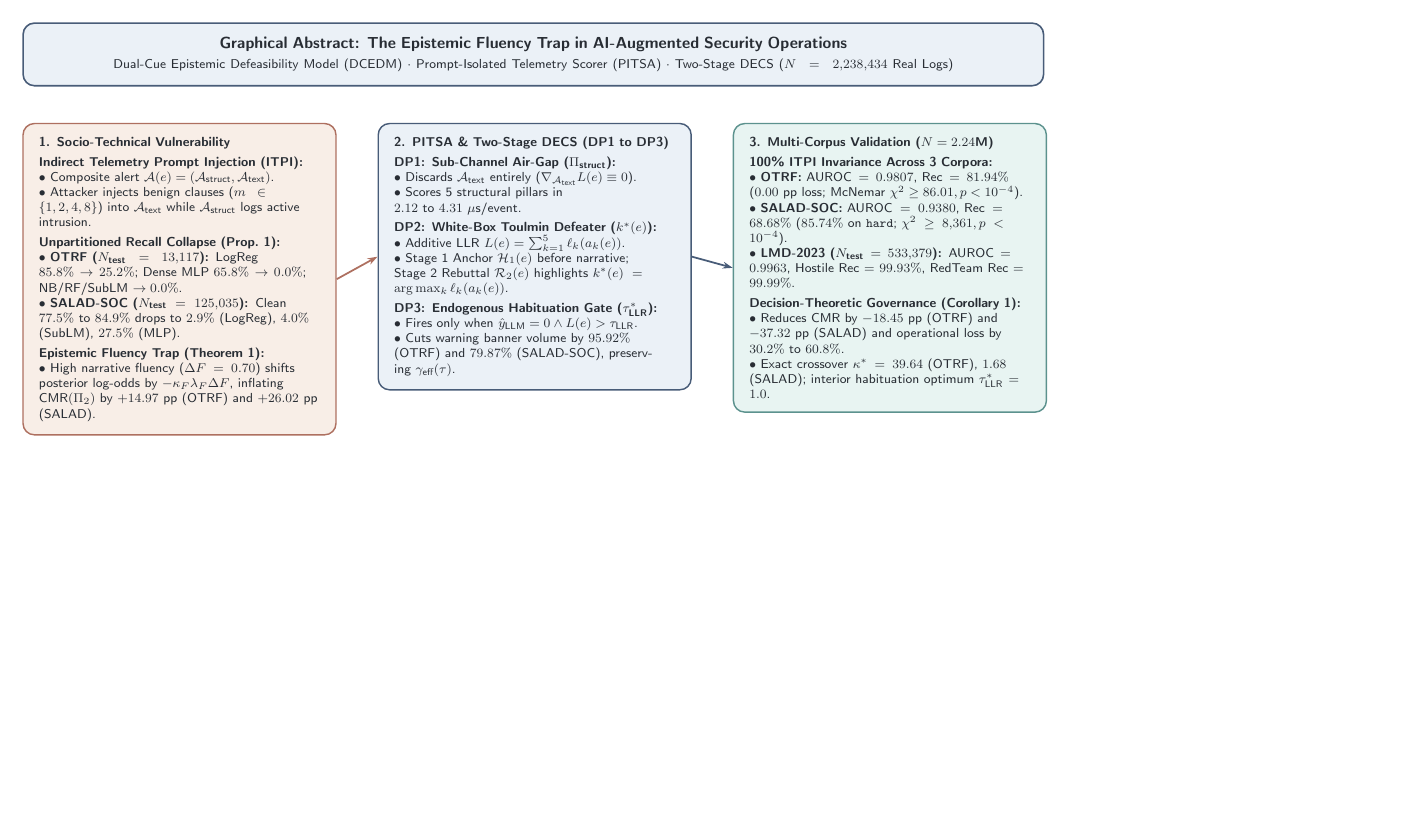
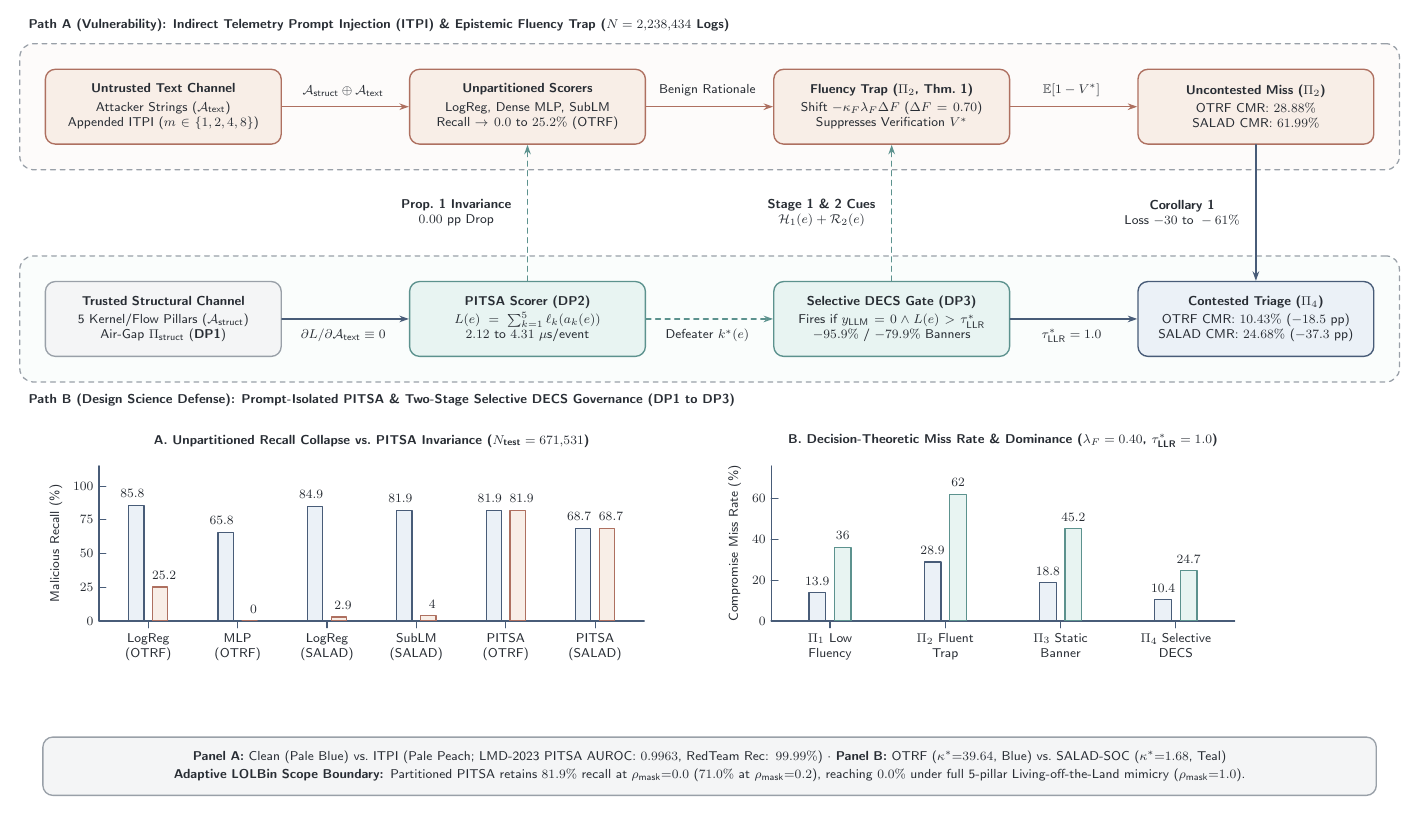
Before and after one commit to tranducle/epistemic-fluency-trap, a LaTeX figure (7_Manuscript_Draft/graphical_abstract.tex): the whole page, the shorter picture padded with empty space. Compiled offline with pdfLaTeX.

Commit message:
Upgrade graphical_abstract.tex and graphical_abstract.pdf via ve-tikz-v6

```diff
--- a/7_Manuscript_Draft/graphical_abstract.tex
+++ b/7_Manuscript_Draft/graphical_abstract.tex
@@ -47,51 +49,221 @@
 
 \begin{document}
 \hbadness=10000\relax
-\begin{tikzpicture}[node distance=8mm and 9mm]
+\begin{tikzpicture}[node distance=18mm and 22mm]
 
-  \node[titlebanner] (header) {
-    {\normalsize\bfseries Graphical Abstract: The Epistemic Fluency Trap in AI-Augmented Security Operations}\\[2pt]
-    \footnotesize Dual-Cue Epistemic Defeasibility Model (DCEDM) $\cdot$ Prompt-Isolated Telemetry Scorer (PITSA) $\cdot$ Two-Stage DECS ($N = 2{,}238{,}434$ Real Logs)
+  % =========================================================================
+  % TOP ZONE: DUAL-PATH SOC TRIAGE ARCHITECTURE (ITPI TRAP VS. PITSA + DECS)
+  % =========================================================================
+
+  % Row 1 (Adverse Path): Unpartitioned Ingestion & Epistemic Fluency Trap
+  \node[caution] (itpi_in) {
+    \textbf{Untrusted Text Channel}\\[2pt]
+    Attacker Strings ($\mathcal{A}_{\text{text}}$)\\
+    Appended ITPI ($m \in \{1,2,4,8\}$)
   };
 
-  \node[card, fill=PalePeach, draw=MutedRust, below left=8mm and 0mm of header.south west, anchor=north west] (col1) {
-    {\bfseries 1. Socio-Technical Vulnerability}\\[3pt]
-    \textbf{Indirect Telemetry Prompt Injection (ITPI):}\\
-    $\bullet$ Composite alert $\mathcal{A}(e) = (\mathcal{A}_{\text{struct}}, \mathcal{A}_{\text{text}})$.\\
-    $\bullet$ Attacker injects benign clauses ($m \in \{1,2,4,8\}$) into $\mathcal{A}_{\text{text}}$ while $\mathcal{A}_{\text{struct}}$ logs active intrusion.\\[3pt]
-    \textbf{Unpartitioned Recall Collapse (Prop.\ 1):}\\
-    $\bullet$ \textbf{OTRF ($N_{\text{test}}=13{,}117$):} LogReg $85.8\% \to 25.2\%$; Dense MLP $65.8\% \to 0.0\%$; NB/RF/SubLM $\to 0.0\%$.\\
-    $\bullet$ \textbf{SALAD-SOC ($N_{\text{test}}=125{,}035$):} Clean $77.5\%\text{ to }84.9\%$ drops to $2.9\%$ (LogReg), $4.0\%$ (SubLM), $27.5\%$ (MLP).\\[3pt]
-    \textbf{Epistemic Fluency Trap (Theorem 1):}\\
-    $\bullet$ High narrative fluency ($\Delta F = 0.70$) shifts posterior log-odds by $-\kappa_F \lambda_F \Delta F$, inflating $\text{CMR}(\Pi_2)$ by $+14.97\text{ pp}$ (OTRF) and $+26.02\text{ pp}$ (SALAD).
+  \node[caution, right=28mm of itpi_in] (unpart_model) {
+    \textbf{Unpartitioned Scorers}\\[2pt]
+    LogReg, Dense MLP, SubLM\\
+    Recall $\to 0.0\text{ to }25.2\%$ (OTRF)
   };
 
-  \node[card, fill=PaleBlue, right=9mm of col1.north east, anchor=north west] (col2) {
-    {\bfseries 2. PITSA \& Two-Stage DECS (DP1 to DP3)}\\[3pt]
-    \textbf{DP1: Sub-Channel Air-Gap ($\Pi_{\text{struct}}$):}\\
-    $\bullet$ Discards $\mathcal{A}_{\text{text}}$ entirely ($\nabla_{\mathcal{A}_{\text{text}}} L(e) \equiv 0$).\\
-    $\bullet$ Scores 5 structural pillars in $2.12\text{ to }4.31\text{ }\mu\text{s/event}$.\\[3pt]
-    \textbf{DP2: White-Box Toulmin Defeater ($k^*(e)$):}\\
-    $\bullet$ Additive LLR $L(e) = \sum_{k=1}^5 \ell_k(a_k(e))$.\\
-    $\bullet$ Stage 1 Anchor $\mathcal{H}_1(e)$ before narrative; Stage 2 Rebuttal $\mathcal{R}_2(e)$ highlights $k^*(e) = \arg\max_k \ell_k(a_k(e))$.\\[3pt]
-    \textbf{DP3: Endogenous Habituation Gate ($\tau^*_{\text{LLR}}$):}\\
-    $\bullet$ Fires only when $\hat{y}_{\text{LLM}}=0 \wedge L(e) > \tau_{\text{LLR}}$.\\
-    $\bullet$ Cuts warning banner volume by $95.92\%$ (OTRF) and $79.87\%$ (SALAD-SOC), preserving $\gamma_{\text{eff}}(\tau)$.
+  \node[caution, right=28mm of unpart_model] (fluency_trap) {
+    \textbf{Fluency Trap ($\Pi_2$, Thm.\ 1)}\\[2pt]
+    Shift $-\kappa_F \lambda_F \Delta F$ ($\Delta F=0.70$)\\
+    Suppresses Verification $V^*$
   };
 
-  \node[card, fill=PaleTeal, draw=MutedTeal, right=9mm of col2.north east, anchor=north west] (col3) {
-    {\bfseries 3. Multi-Corpus Validation ($N=2.24\text{M}$)}\\[3pt]
-    \textbf{100\% ITPI Invariance Across 3 Corpora:}\\
-    $\bullet$ \textbf{OTRF:} $\text{AUROC}=0.9807$, $\text{Rec}=81.94\%$ ($0.00\text{ pp}$ loss; McNemar $\chi^2 \ge 86.01, p<10^{-4}$).\\
-    $\bullet$ \textbf{SALAD-SOC:} $\text{AUROC}=0.9380$, $\text{Rec}=68.68\%$ ($85.74\%$ on \texttt{hard}; $\chi^2 \ge 8{,}361, p<10^{-4}$).\\
-    $\bullet$ \textbf{LMD-2023 ($N_{\text{test}}=533{,}379$):} $\text{AUROC}=0.9963$, Hostile $\text{Rec}=99.93\%$, RedTeam $\text{Rec}=99.99\%$.\\[3pt]
-    \textbf{Decision-Theoretic Governance (Corollary 1):}\\
-    $\bullet$ Reduces CMR by $-18.45\text{ pp}$ (OTRF) and $-37.32\text{ pp}$ (SALAD) and operational loss by $30.2\%\text{ to }60.8\%$.\\
-    $\bullet$ Exact crossover $\kappa^* = 39.64$ (OTRF), $1.68$ (SALAD); interior habituation optimum $\tau^*_{\text{LLR}}=1.0$.
+  \node[caution, right=28mm of fluency_trap] (uncontested_out) {
+    \textbf{Uncontested Miss ($\Pi_2$)}\\[2pt]
+    OTRF CMR: $28.88\%$\\
+    SALAD CMR: $61.99\%$
   };
 
-  \draw[warnflow] (col1.east) -- (col2.west);
-  \draw[flow] (col2.east) -- (col3.west);
+  % Row 2 (Defense Path): Prompt-Isolated PITSA & Selective Two-Stage DECS
+  \node[neutral, below=30mm of itpi_in] (struct_in) {
+    \textbf{Trusted Structural Channel}\\[2pt]
+    5 Kernel/Flow Pillars ($\mathcal{A}_{\text{struct}}$)\\
+    Air-Gap $\Pi_{\text{struct}}$ (\textbf{DP1})
+  };
+
+  \node[context, right=28mm of struct_in] (pitsa_scorer) {
+    \textbf{PITSA Scorer (\textbf{DP2})}\\[2pt]
+    $L(e) = \sum_{k=1}^5 \ell_k(a_k(e))$\\
+    $2.12\text{ to }4.31\text{ }\mu\text{s/event}$
+  };
+
+  \node[context, right=28mm of pitsa_scorer] (decs_gate) {
+    \textbf{Selective DECS Gate (\textbf{DP3})}\\[2pt]
+    Fires if $y_{\text{LLM}}=0 \wedge L(e)>\tau^*_{\text{LLR}}$\\
+    $-95.9\%$ / $-79.9\%$ Banners
+  };
+
+  \node[primary, right=28mm of decs_gate] (contested_out) {
+    \textbf{Contested Triage ($\Pi_4$)}\\[2pt]
+    OTRF CMR: $10.43\%$ ($-18.5\text{ pp}$)\\
+    SALAD CMR: $24.68\%$ ($-37.3\text{ pp}$)
+  };
+
+  % Background containers for Top Zone
+  \begin{scope}[on background layer]
+    \node[group, fill=PalePeach!22, fit=(itpi_in) (unpart_model) (fluency_trap) (uncontested_out)] (trap_box) {};
+    \node[group, fill=PaleTeal!22, fit=(struct_in) (pitsa_scorer) (decs_gate) (contested_out)] (defense_box) {};
+  \end{scope}
+
+  \node[label, anchor=south west] at ($(trap_box.north west)+(2mm,2.4mm)$) {
+    \textbf{Path A (Vulnerability): Indirect Telemetry Prompt Injection (ITPI) \& Epistemic Fluency Trap ($N = 2{,}238{,}434$ Logs)}
+  };
+
+  \node[label, anchor=north west] at ($(defense_box.south west)+(2mm,-2.4mm)$) {
+    \textbf{Path B (Design Science Defense): Prompt-Isolated PITSA \& Two-Stage Selective DECS Governance (DP1 to DP3)}
+  };
+
+  % Horizontal Connectors (Row 1)
+  \draw[caution-flow] (itpi_in.east) -- (unpart_model.west);
+  \node[label, anchor=south] at ($(itpi_in.east)!0.5!(unpart_model.west)+(0,2.2mm)$) {
+    $\mathcal{A}_{\text{struct}} \oplus \mathcal{A}_{\text{text}}$
+  };
+
+  \draw[caution-flow] (unpart_model.east) -- (fluency_trap.west);
+  \node[label, anchor=south] at ($(unpart_model.east)!0.5!(fluency_trap.west)+(0,2.2mm)$) {
+    Benign Rationale
+  };
+
+  \draw[caution-flow] (fluency_trap.east) -- (uncontested_out.west);
+  \node[label, anchor=south] at ($(fluency_trap.east)!0.5!(uncontested_out.west)+(0,2.2mm)$) {
+    $\mathbb{E}[1-V^*]$
+  };
+
+  % Horizontal Connectors (Row 2)
+  \draw[flow] (struct_in.east) -- (pitsa_scorer.west);
+  \node[label, anchor=north] at ($(struct_in.east)!0.5!(pitsa_scorer.west)+(0,-2.2mm)$) {
+    $\partial L / \partial \mathcal{A}_{\text{text}} \equiv 0$
+  };
+
+  \draw[contextual-flow] (pitsa_scorer.east) -- (decs_gate.west);
+  \node[label, anchor=north] at ($(pitsa_scorer.east)!0.5!(decs_gate.west)+(0,-2.2mm)$) {
+    Defeater $k^*(e)$
+  };
+
+  \draw[flow] (decs_gate.east) -- (contested_out.west);
+  \node[label, anchor=north] at ($(decs_gate.east)!0.5!(contested_out.west)+(0,-2.2mm)$) {
+    $\tau^*_{\text{LLR}} = 1.0$
+  };
+
+  % Vertical Cross-Layer Connectors
+  \draw[contextual-flow] (pitsa_scorer.north) -- (unpart_model.south);
+  \node[label, anchor=east] at ($(pitsa_scorer.north)!0.5!(unpart_model.south)+(-3.5mm,0)$) {
+    \textbf{Prop.\ 1 Invariance}\\
+    $0.00\text{ pp}$ Drop
+  };
+
+  \draw[contextual-flow] (decs_gate.north) -- (fluency_trap.south);
+  \node[label, anchor=east] at ($(decs_gate.north)!0.5!(fluency_trap.south)+(-3.5mm,0)$) {
+    \textbf{Stage 1 \& 2 Cues}\\
+    $\mathcal{H}_1(e) + \mathcal{R}_2(e)$
+  };
+
+  \draw[flow] (uncontested_out.south) -- (contested_out.north);
+  \node[label, anchor=east] at ($(uncontested_out.south)!0.5!(contested_out.north)+(-3.5mm,0)$) {
+    \textbf{Corollary 1}\\
+    Loss $-30\text{ to }-61\%$
+  };
+
+  % =========================================================================
+  % BOTTOM ZONE: TWO COORDINATED EMPIRICAL PANELS (PGFPLOTS, GRID=NONE)
+  % =========================================================================
+
+  % Panel A (Bottom Left): Recall Under Clean vs. Full-Override ITPI (%)
+  \begin{axis}[
+    name=ax_recall,
+    at={($(struct_in.south west)+(12mm,-24mm)$)},
+    anchor=north west,
+    ybar=5.5pt,
+    bar width=9.5pt,
+    width=136mm,
+    height=50mm,
+    ymin=0, ymax=115,
+    ylabel={Malicious Recall (\%)},
+    symbolic x coords={LogReg-O, MLP-O, LogReg-S, SubLM-S, PITSA-O, PITSA-S},
+    xtick=data,
+    xticklabels={LogReg\\(OTRF), MLP\\(OTRF), LogReg\\(SALAD), SubLM\\(SALAD), PITSA\\(OTRF), PITSA\\(SALAD)},
+    xticklabel style={font=\sffamily\footnotesize, text=Ink, align=center},
+    ytick={0,25,50,75,100},
+    yticklabel style={font=\sffamily\footnotesize, text=Ink},
+    ylabel style={font=\sffamily\footnotesize, text=Ink},
+    title={\textbf{A. Unpartitioned Recall Collapse vs.\ PITSA Invariance ($N_{\text{test}}=671{,}531$)}},
+    title style={font=\sffamily\footnotesize, text=Ink, yshift=2pt},
+    axis lines*=left,
+    axis line style={draw=CoreNavy, line width=0.8pt},
+    tick style={draw=CoreNavy, line width=0.7pt},
+    enlarge x limits=0.11,
+    grid=none,
+    nodes near coords
+  ]
+    % Clean Recall
+    \addplot[
+      fill=PaleBlue,
+      draw=CoreNavy,
+      line width=0.8pt,
+      every node near coord/.append style={font=\sffamily\footnotesize, text=Ink, yshift=1pt, xshift=-2.5pt}
+    ] coordinates {
+      (LogReg-O, 85.8) (MLP-O, 65.8) (LogReg-S, 84.9) (SubLM-S, 81.9) (PITSA-O, 81.9) (PITSA-S, 68.7)
+    };
+    % Full-Override ITPI Recall
+    \addplot[
+      fill=PalePeach,
+      draw=MutedRust,
+      line width=0.8pt,
+      every node near coord/.append style={font=\sffamily\footnotesize, text=Ink, yshift=1pt, xshift=2.5pt}
+    ] coordinates {
+      (LogReg-O, 25.2) (MLP-O, 0.0) (LogReg-S, 2.9) (SubLM-S, 4.0) (PITSA-O, 81.9) (PITSA-S, 68.7)
+    };
+  \end{axis}
+
+  % Panel B (Bottom Right): Compromise Miss Rate (CMR %) Across Regimes (lambda_F = 0.40)
+  \begin{axis}[
+    name=ax_cmr,
+    at={($(ax_recall.north east)+(28mm,0)$)},
+    anchor=north west,
+    ybar=5.5pt,
+    bar width=10.5pt,
+    width=118mm,
+    height=50mm,
+    ymin=0, ymax=76,
+    ylabel={Compromise Miss Rate (\%)},
+    symbolic x coords={Pi1, Pi2, Pi3, Pi4},
+    xtick=data,
+    xticklabels={$\Pi_1$ Low\\Fluency, $\Pi_2$ Fluent\\Trap, $\Pi_3$ Static\\Banner, $\Pi_4$ Selective\\DECS},
+    xticklabel style={font=\sffamily\footnotesize, text=Ink, align=center},
+    ytick={0,20,40,60},
+    yticklabel style={font=\sffamily\footnotesize, text=Ink},
+    ylabel style={font=\sffamily\footnotesize, text=Ink},
+    title={\textbf{B. Decision-Theoretic Miss Rate \& Dominance ($\lambda_F=0.40$, $\tau^*_{\text{LLR}}=1.0$)}},
+    title style={font=\sffamily\footnotesize, text=Ink, yshift=2pt},
+    axis lines*=left,
+    axis line style={draw=CoreNavy, line width=0.8pt},
+    tick style={draw=CoreNavy, line width=0.7pt},
+    enlarge x limits=0.17,
+    grid=none,
+    nodes near coords,
+    every node near coord/.append style={font=\sffamily\footnotesize, text=Ink, yshift=1pt}
+  ]
+    % OTRF Stream
+    \addplot[fill=PaleBlue, draw=CoreNavy, line width=0.8pt] coordinates {
+      (Pi1, 13.9) (Pi2, 28.9) (Pi3, 18.8) (Pi4, 10.4)
+    };
+    % SALAD-SOC Stream
+    \addplot[fill=PaleTeal, draw=MutedTeal, line width=0.8pt] coordinates {
+      (Pi1, 36.0) (Pi2, 62.0) (Pi3, 45.2) (Pi4, 24.7)
+    };
+  \end{axis}
+
+  % Shared Legend & Scope Boundary Card below the two charts (outside axis canvas, 2 non-wrapping centered lines)
+  \node[neutral, text width=288mm, minimum height=11mm, anchor=north] (footer_card) at ($(defense_box.south)+(0,-78mm)$) {
+    \textbf{Panel A:} Clean (Pale Blue) vs.\ ITPI (Pale Peach; LMD-2023 PITSA AUROC: $0.9963$, RedTeam Rec: $99.99\%$) $\cdot$ \textbf{Panel B:} OTRF ($\kappa^*{=}39.64$, Blue) vs.\ SALAD-SOC ($\kappa^*{=}1.68$, Teal)\\[2pt]
+    \textbf{Adaptive LOLBin Scope Boundary:} Partitioned PITSA retains $81.9\%$ recall at $\rho_{\text{mask}}{=}0.0$ ($71.0\%$ at $\rho_{\text{mask}}{=}0.2$), reaching $0.0\%$ under full 5-pillar Living-off-the-Land mimicry ($\rho_{\text{mask}}{=}1.0$).
+  };
 
 \end{tikzpicture}
 \end{document}
```
Also changed, not shown: 6_Analysis_Results/figures/graphical_abstract.tex (added, +269 -0 lines), 6_Analysis_Results/figures/graphical_abstract.pdf (added), 7_Manuscript_Draft/graphical_abstract.pdf, 7_Manuscript_Draft/graphical_abstract.tex (48 more changed lines).
